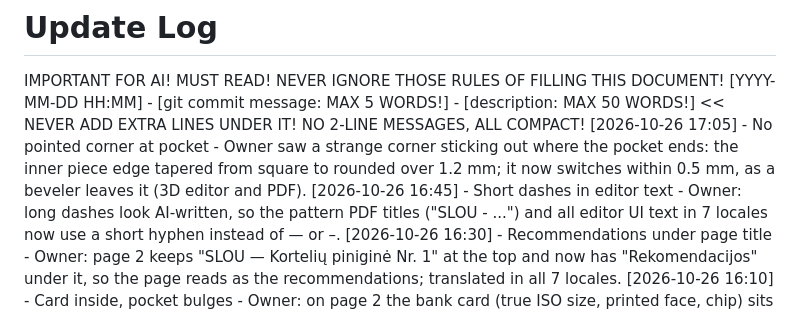
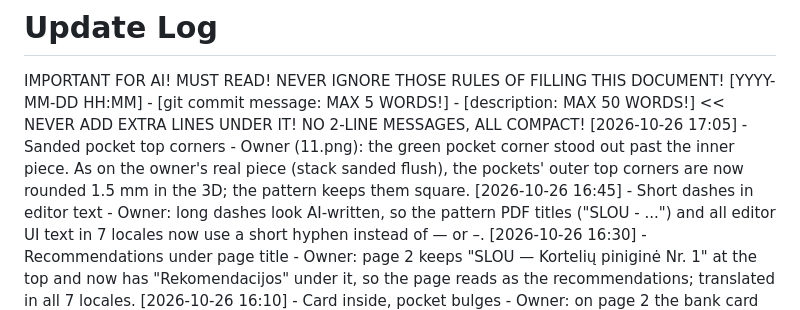
Before and after one commit to mansimas/slou, a Markdown page: README_updates.md, the part around the change. Rendered like a GitHub page.

Commit message:
Edit update log
Co-Authored-By: Claude Opus 5.5 <noreply@anthropic.com>

```diff
--- a/README_updates.md
+++ b/README_updates.md
@@ -1,7 +1,7 @@
 # Update Log
 IMPORTANT FOR AI! MUST READ! NEVER IGNORE THOSE RULES OF FILLING THIS DOCUMENT!
 [YYYY-MM-DD HH:MM] - [git commit message: MAX 5 WORDS!] - [description: MAX 50 WORDS!]  << NEVER ADD EXTRA LINES UNDER IT! NO 2-LINE MESSAGES, ALL COMPACT!
-[2026-10-26 17:05] - No pointed corner at pocket - Owner saw a strange corner sticking out where the pocket ends: the inner piece edge tapered from square to rounded over 1.2 mm; it now switches within 0.5 mm, as a beveler leaves it (3D editor and PDF).
+[2026-10-26 17:05] - Sanded pocket top corners - Owner (11.png): the green pocket corner stood out past the inner piece. As on the owner's real piece (stack sanded flush), the pockets' outer top corners are now rounded 1.5 mm in the 3D; the pattern keeps them square.
 [2026-10-26 16:45] - Short dashes in editor text - Owner: long dashes look AI-written, so the pattern PDF titles ("SLOU - ...") and all editor UI text in 7 locales now use a short hyphen instead of — or –.
 [2026-10-26 16:30] - Recommendations under page title - Owner: page 2 keeps "SLOU — Kortelių piniginė Nr. 1" at the top and now has "Rekomendacijos" under it, so the page reads as the recommendations; translated in all 7 locales.
 [2026-10-26 16:10] - Card inside, pocket bulges - Owner: on page 2 the bank card (true ISO size, printed face, chip) sits 4 mm above the seam; the front pocket bulges over it, flat 1 mm beside the seam then rising round the corners up both sides; long lens keeps true proportions; card no longer hides the inner piece corner.
```
